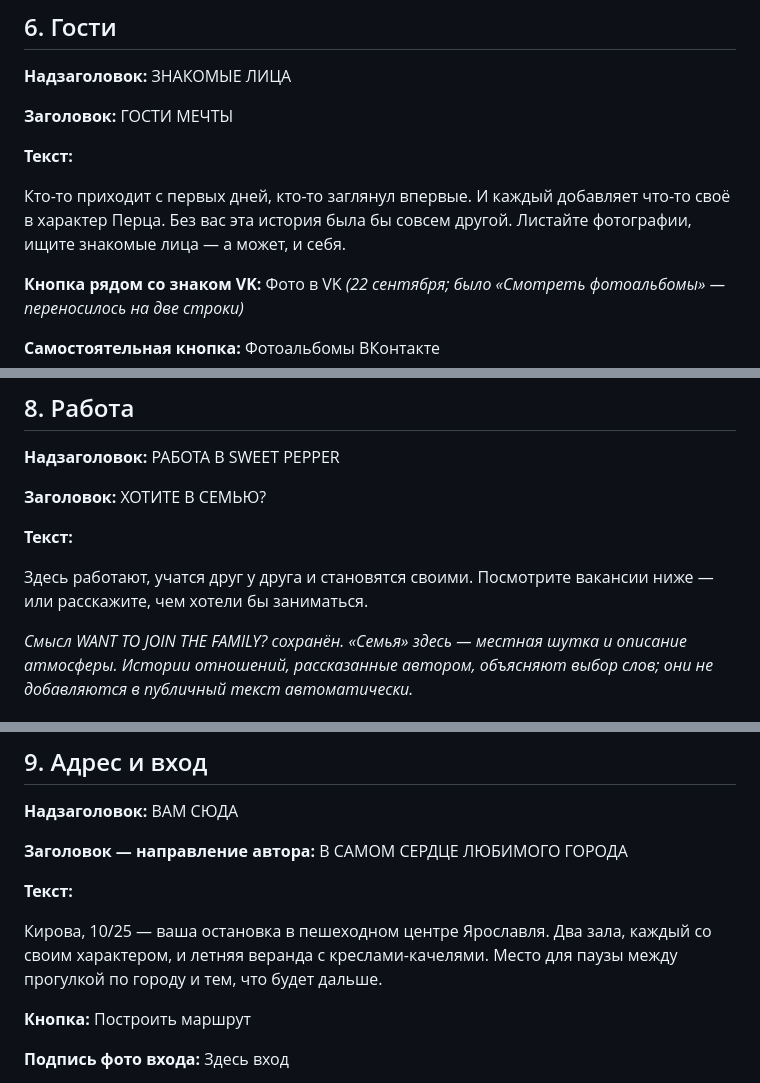
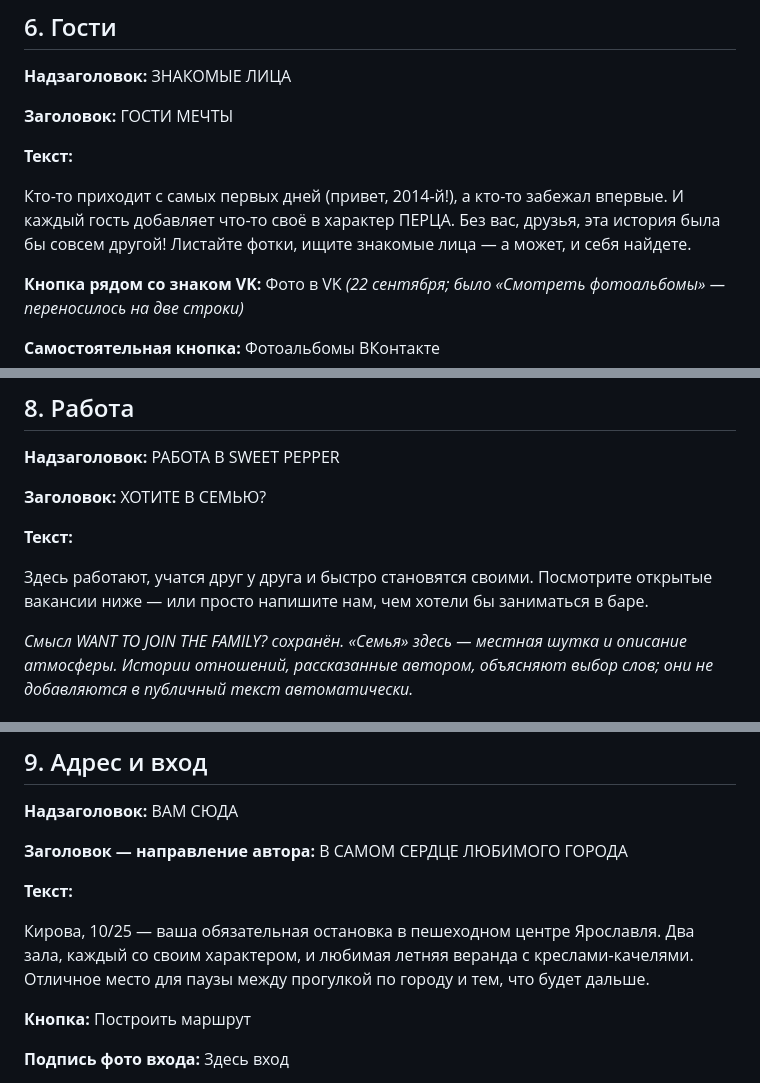
Before and after one commit to conceptly/sweet-pepper-bar, a Markdown page: about-page-copy-ru-draft.md, 3 parts joined by grey strips. Drawn GitHub-style.

```diff
--- a/about-page-copy-ru-draft.md
+++ b/about-page-copy-ru-draft.md
@@ -188,7 +188,7 @@
 
 **Текст:**
 
-Кто-то приходит с первых дней, кто-то заглянул впервые. И каждый добавляет что-то своё в характер Перца. Без вас эта история была бы совсем другой. Листайте фотографии, ищите знакомые лица — а может, и себя.
+Кто-то приходит с самых первых дней (привет, 2014-й!), а кто-то забежал впервые. И каждый гость добавляет что-то своё в характер ПЕРЦА. Без вас, друзья, эта история была бы совсем другой! Листайте фотки, ищите знакомые лица — а может, и себя найдете.
 
 **Кнопка рядом со знаком VK:** Фото в VK *(22 сентября; было «Смотреть фотоальбомы» — переносилось на две строки)*
 
@@ -230,7 +230,7 @@
 
 **Текст:**
 
-Здесь работают, учатся друг у друга и становятся своими. Посмотрите вакансии ниже — или расскажите, чем хотели бы заниматься.
+Здесь работают, учатся друг у друга и быстро становятся своими. Посмотрите открытые вакансии ниже — или просто напишите нам, чем хотели бы заниматься в баре.
 
 *Смысл WANT TO JOIN THE FAMILY? сохранён. «Семья» здесь — местная шутка и описание атмосферы. Истории отношений, рассказанные автором, объясняют выбор слов; они не добавляются в публичный текст автоматически.*
 
@@ -272,7 +272,7 @@
 
 **Текст:**
 
-Кирова, 10/25 — ваша остановка в пешеходном центре Ярославля. Два зала, каждый со своим характером, и летняя веранда с креслами-качелями. Место для паузы между прогулкой по городу и тем, что будет дальше.
+Кирова, 10/25 — ваша обязательная остановка в пешеходном центре Ярославля. Два зала, каждый со своим характером, и любимая летняя веранда с креслами-качелями. Отличное место для паузы между прогулкой по городу и тем, что будет дальше.
 
 **Кнопка:** Построить маршрут
 
```
Also changed, not shown: other parts of about-page-copy-ru-draft.md (+6 -6 lines).
